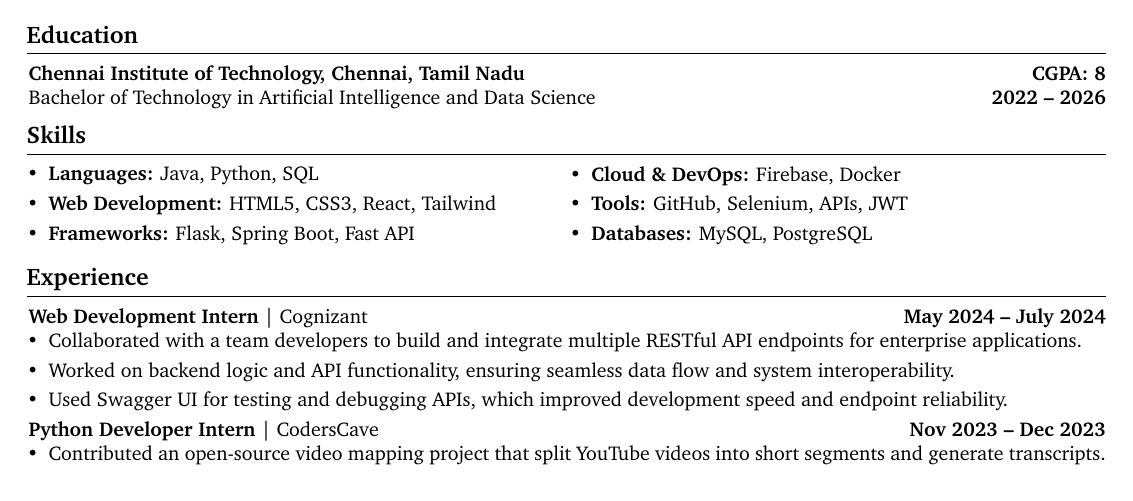
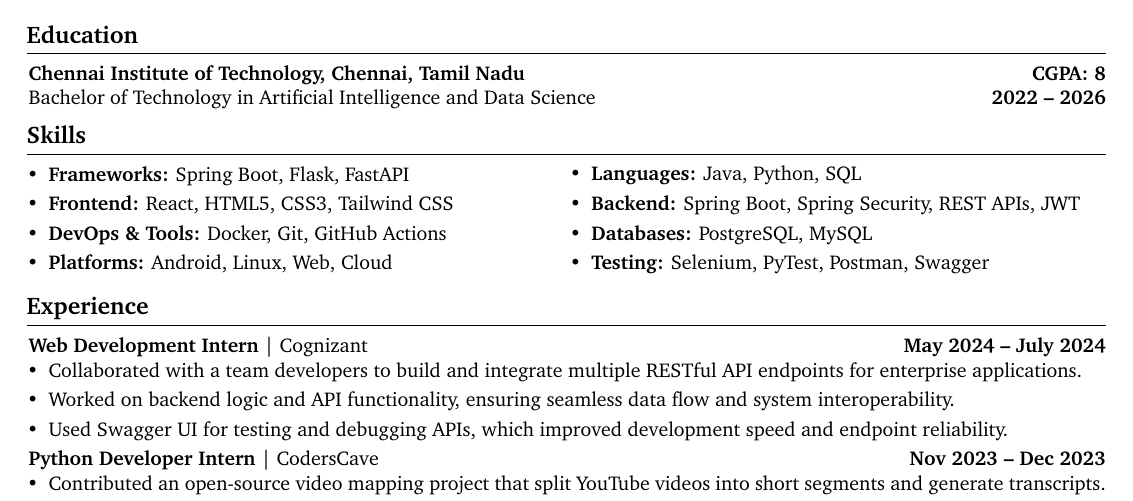
Before and after one commit to Jefino9488/Resume-Builder, a LaTeX document (main.tex): part of the page, cut so that both start at the same text. Compiled offline with pdfLaTeX.

Commit message:
Revise skills and tools sections in main.tex

```diff
--- a/main.tex
+++ b/main.tex
@@ -190,15 +190,17 @@
 
     \begin{twocolentry}{
         \begin{highlights}
-            \item \textbf{Cloud \& DevOps:} Firebase, Docker
-            \item \textbf{Tools:} GitHub, Selenium, APIs, JWT
-            \item \textbf{Databases:} MySQL, PostgreSQL
+            \item \textbf{Languages:} Java, Python, SQL
+            \item \textbf{Backend:} Spring Boot, Spring Security, REST APIs, JWT
+            \item \textbf{Databases:} PostgreSQL, MySQL
+            \item \textbf{Testing:} Selenium, PyTest, Postman, Swagger
         \end{highlights}
     }{
         \begin{highlights}
-            \item \textbf{Languages:} Java, Python, SQL
-            \item \textbf{Web Development:} HTML5, CSS3, React, Tailwind
-            \item \textbf{Frameworks:} Flask, Spring Boot, Fast API
+            \item \textbf{Frameworks:} Spring Boot, Flask, FastAPI
+            \item \textbf{Frontend:} React, HTML5, CSS3, Tailwind CSS
+            \item \textbf{DevOps \& Tools:} Docker, Git, GitHub Actions
+            \item \textbf{Platforms:} Android, Linux, Web, Cloud
         \end{highlights}
     }
     \end{twocolentry}
```
